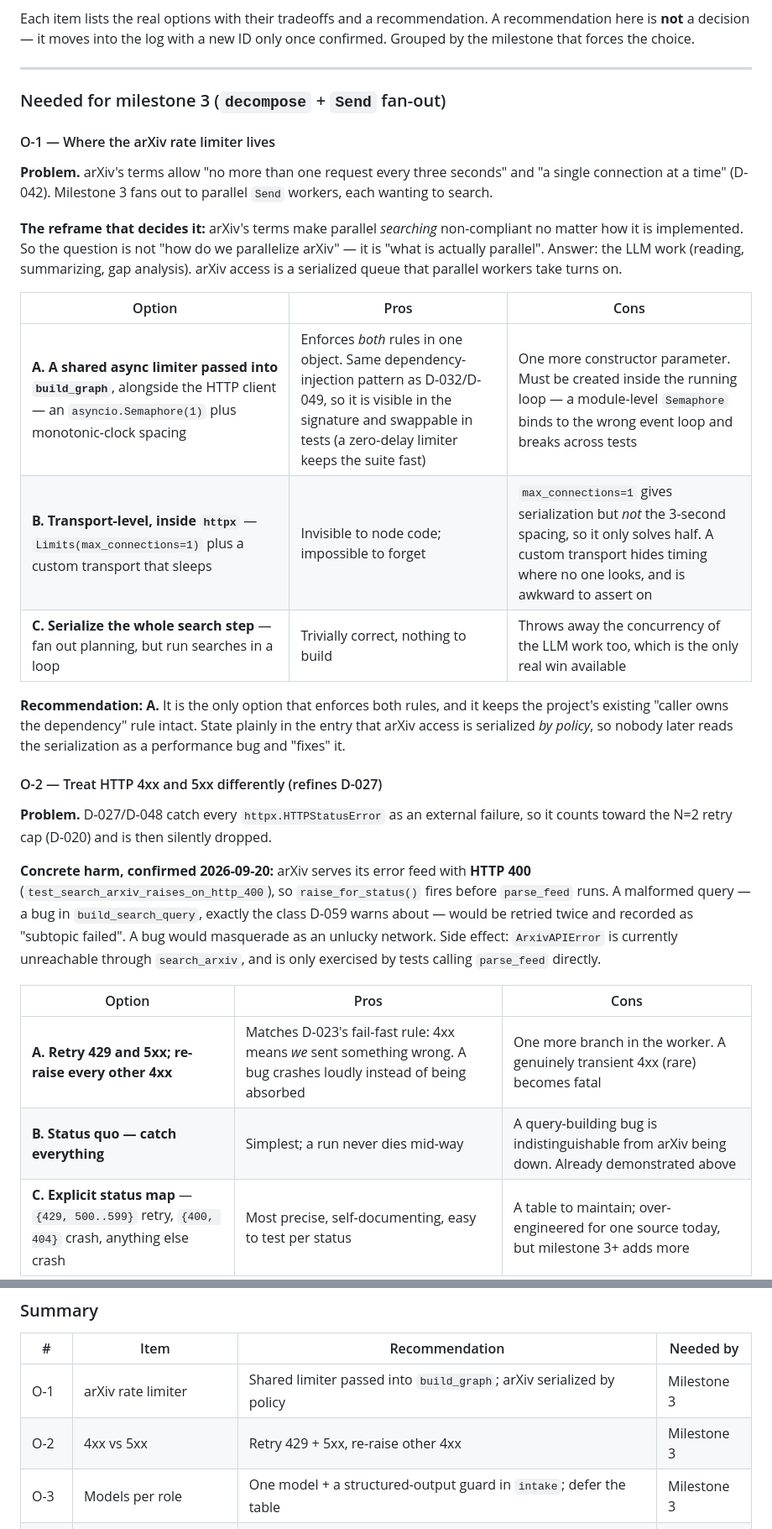
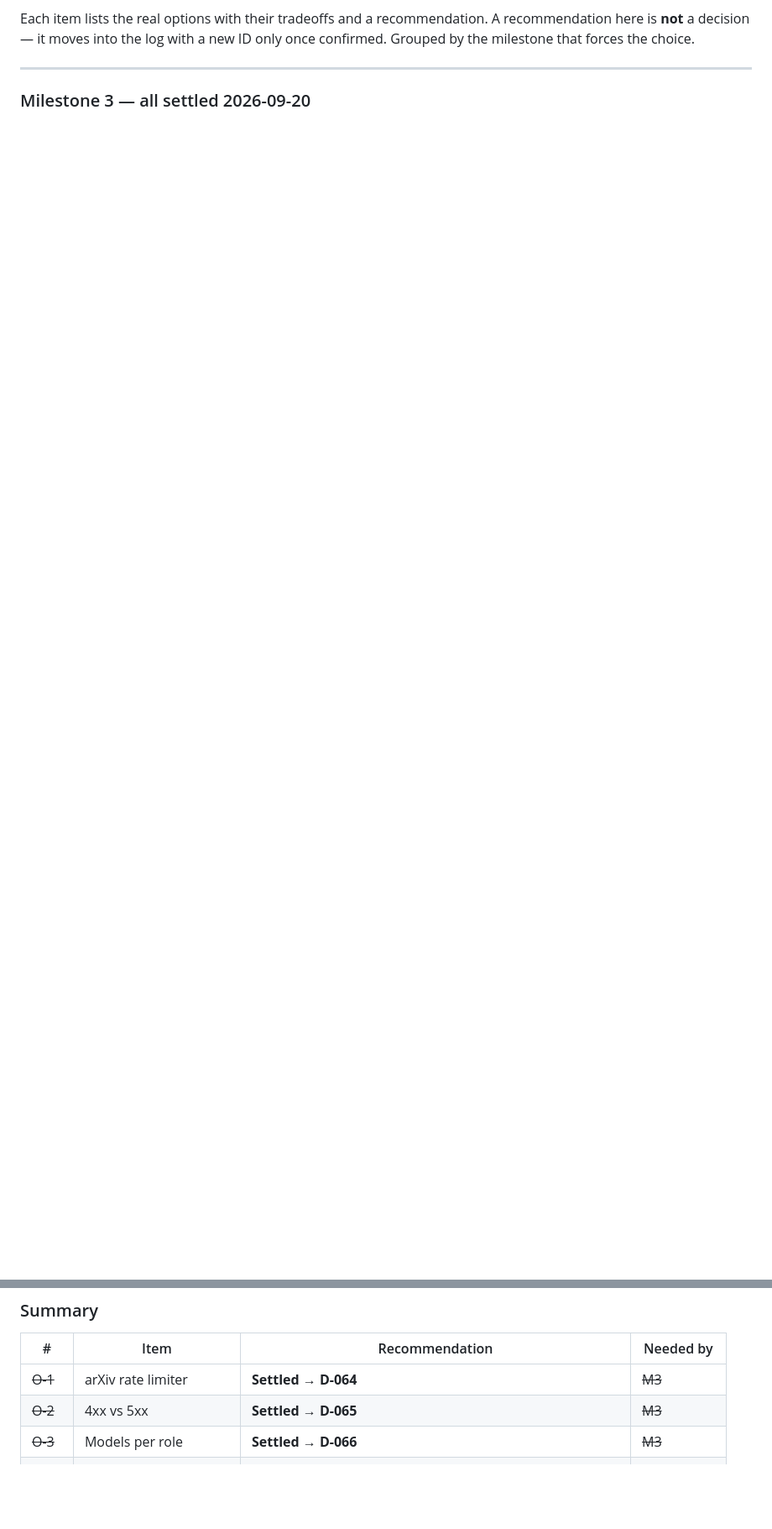
Before and after one commit to yexj123/deep-research, a Markdown page: docs/decisions.md, 2 parts joined by grey strips. Shown at 84% size. Rendered like a GitHub page; blank space fills up the shorter version.

```diff
--- a/docs/decisions.md
+++ b/docs/decisions.md
@@ -581,44 +656,5 @@ Grouped by the milestone that forces the choice.
 
 ---
 
-### Needed for milestone 3 (`decompose` + `Send` fan-out)
+### Milestone 3 — all settled 2026-09-20
 
-#### O-1 — Where the arXiv rate limiter lives
-
-**Problem.** arXiv's terms allow "no more than one request every three seconds" and "a single
-connection at a time" (D-042). Milestone 3 fans out to parallel `Send` workers, each wanting to
-search.
-
-**The reframe that decides it:** arXiv's terms make parallel *searching* non-compliant no matter
-how it is implemented. So the question is not "how do we parallelize arXiv" — it is "what is
-actually parallel". Answer: the LLM work (reading, summarizing, gap analysis). arXiv access is a
-serialized queue that parallel workers take turns on.
-
-| Option | Pros | Cons |
-|---|---|---|
-| **A. A shared async limiter passed into `build_graph`**, alongside the HTTP client — an `asyncio.Semaphore(1)` plus monotonic-clock spacing | Enforces *both* rules in one object. Same dependency-injection pattern as D-032/D-049, so it is visible in the signature and swappable in tests (a zero-delay limiter keeps the suite fast) | One more constructor parameter. Must be created inside the running loop — a module-level `Semaphore` binds to the wrong event loop and breaks across tests |
-| **B. Transport-level, inside `httpx`** — `Limits(max_connections=1)` plus a custom transport that sleeps | Invisible to node code; impossible to forget | `max_connections=1` gives serialization but *not* the 3-second spacing, so it only solves half. A custom transport hides timing where no one looks, and is awkward to assert on |
-| **C. Serialize the whole search step** — fan out planning, but run searches in a loop | Trivially correct, nothing to build | Throws away the concurrency of the LLM work too, which is the only real win available |
-
-**Recommendation: A.** It is the only option that enforces both rules, and it keeps the project's
-existing "caller owns the dependency" rule intact. State plainly in the entry that arXiv access is
-serialized *by policy*, so nobody later reads the serialization as a performance bug and "fixes" it.
-
-#### O-2 — Treat HTTP 4xx and 5xx differently (refines D-027)
-
-**Problem.** D-027/D-048 catch every `httpx.HTTPStatusError` as an external failure, so it counts
-toward the N=2 retry cap (D-020) and is then silently dropped.
-
-**Concrete harm, confirmed 2026-09-20:** arXiv serves its error feed with **HTTP 400**
-(`test_search_arxiv_raises_on_http_400`), so `raise_for_status()` fires before `parse_feed` runs.
-A malformed query — a bug in `build_search_query`, exactly the class D-059 warns about — would be
-retried twice and recorded as "subtopic failed". A bug would masquerade as an unlucky network.
-Side effect: `ArxivAPIError` is currently unreachable through `search_arxiv`, and is only exercised
-by tests calling `parse_feed` directly.
-
-| Option | Pros | Cons |
-|---|---|---|
-| **A. Retry 429 and 5xx; re-raise every other 4xx** | Matches D-023's fail-fast rule: 4xx means *we* sent something wrong. A bug crashes loudly instead of being absorbed | One more branch in the worker. A genuinely transient 4xx (rare) becomes fatal |
-| **B. Status quo — catch everything** | Simplest; a run never dies mid-way | A query-building bug is indistinguishable from arXiv being down. Already demonstrated above |
-| **C. Explicit status map** — `{429, 500..599}` retry, `{400, 404}` crash, anything else crash | Most precise, self-documenting, easy to test per status | A table to maintain; over-engineered for one source today, but milestone 3+ adds more |
-
@@ -784,9 +799,9 @@ return nothing.
 
 | # | Item | Recommendation | Needed by |
 |---|---|---|---|
-| O-1 | arXiv rate limiter | Shared limiter passed into `build_graph`; arXiv serialized by policy | Milestone 3 |
-| O-2 | 4xx vs 5xx | Retry 429 + 5xx, re-raise other 4xx | Milestone 3 |
-| O-3 | Models per role | One model + a structured-output guard in `intake`; defer the table | Milestone 3 |
+| ~~O-1~~ | arXiv rate limiter | **Settled → D-064** | ~~M3~~ |
+| ~~O-2~~ | 4xx vs 5xx | **Settled → D-065** | ~~M3~~ |
+| ~~O-3~~ | Models per role | **Settled → D-066** | ~~M3~~ |
 | O-4 | `recursion_limit` | 15, plus a test that a full-depth run fits | Milestone 4 |
 | O-5 | Failures visible | State first, `custom` events later; add a limitations section | Milestone 4 |
 | O-6 | Frontend | htmx — but verify its SSE + streaming-markdown story first | Milestone 5 |
```
Also changed, not shown: other parts of docs/decisions.md (+79 -25 lines), docs/progress.md (+1 -1 lines), 1 other file.
